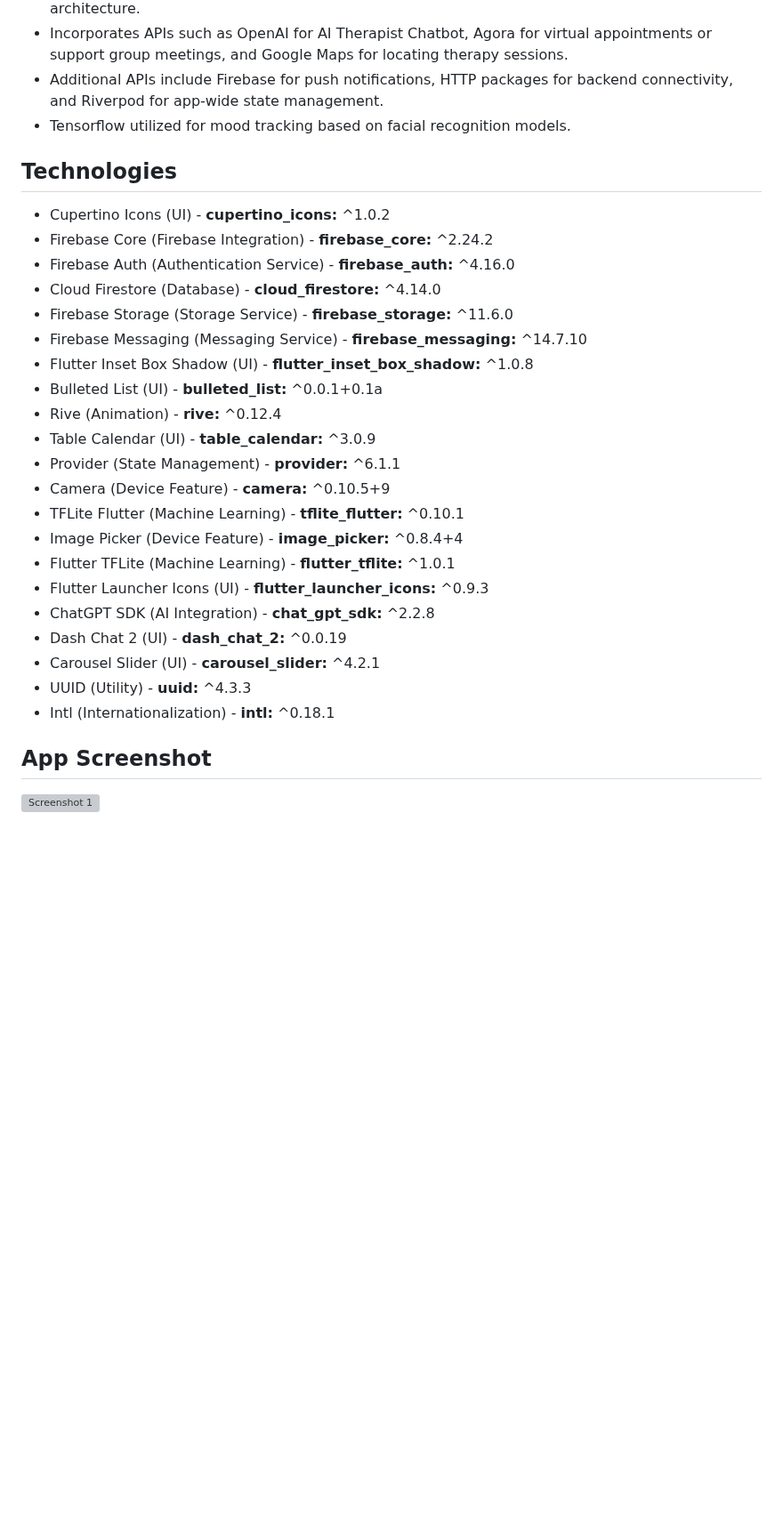
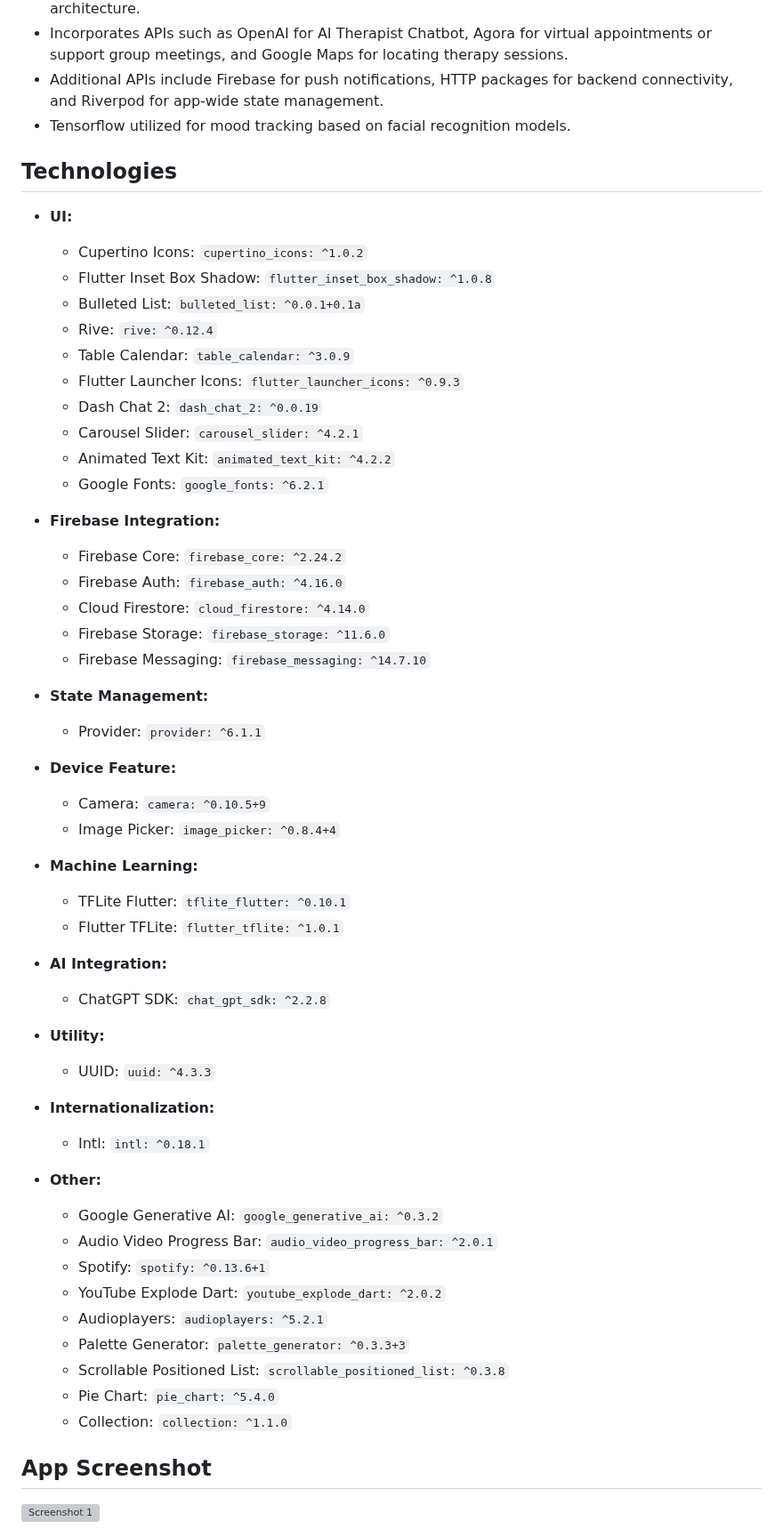
Before and after one commit to sanchick02/moodee, a Markdown page: README.md, the part around the change. Shown at 89% size. Rendered like a GitHub page; blank space fills up the shorter version; grey boxes are pictures that could not be loaded.

```diff
--- a/README.md
+++ b/README.md
@@ -43,28 +43,59 @@ Moodee offers a comprehensive suite of features to empower users in managing the
   - Additional APIs include Firebase for push notifications, HTTP packages for backend connectivity, and Riverpod for app-wide state management.
   - Tensorflow utilized for mood tracking based on facial recognition models.
 
+
 ## Technologies
-- Cupertino Icons (UI) -  **cupertino_icons:**  ^1.0.2
-- Firebase Core (Firebase Integration) - **firebase_core:** ^2.24.2
-- Firebase Auth (Authentication Service) - **firebase_auth:** ^4.16.0
-- Cloud Firestore (Database) - **cloud_firestore:** ^4.14.0
-- Firebase Storage (Storage Service) - **firebase_storage:** ^11.6.0
-- Firebase Messaging (Messaging Service) - **firebase_messaging:** ^14.7.10
-- Flutter Inset Box Shadow (UI) - **flutter_inset_box_shadow:** ^1.0.8
-- Bulleted List (UI) - **bulleted_list:** ^0.0.1+0.1a
-- Rive (Animation) - **rive:** ^0.12.4
-- Table Calendar (UI) - **table_calendar:** ^3.0.9
-- Provider (State Management) - **provider:** ^6.1.1
-- Camera (Device Feature) - **camera:** ^0.10.5+9
-- TFLite Flutter (Machine Learning) - **tflite_flutter:** ^0.10.1
-- Image Picker (Device Feature) - **image_picker:** ^0.8.4+4
-- Flutter TFLite (Machine Learning) - **flutter_tflite:** ^1.0.1
-- Flutter Launcher Icons (UI) - **flutter_launcher_icons:** ^0.9.3
-- ChatGPT SDK (AI Integration) - **chat_gpt_sdk:** ^2.2.8
-- Dash Chat 2 (UI) - **dash_chat_2:** ^0.0.19
-- Carousel Slider (UI) - **carousel_slider:** ^4.2.1
-- UUID (Utility) - **uuid:** ^4.3.3
-- Intl (Internationalization) - **intl:** ^0.18.1
+
+- **UI:**
+  - Cupertino Icons: `cupertino_icons: ^1.0.2`
+  - Flutter Inset Box Shadow: `flutter_inset_box_shadow: ^1.0.8`
+  - Bulleted List: `bulleted_list: ^0.0.1+0.1a`
+  - Rive: `rive: ^0.12.4`
+  - Table Calendar: `table_calendar: ^3.0.9`
+  - Flutter Launcher Icons: `flutter_launcher_icons: ^0.9.3`
+  - Dash Chat 2: `dash_chat_2: ^0.0.19`
+  - Carousel Slider: `carousel_slider: ^4.2.1`
+  - Animated Text Kit: `animated_text_kit: ^4.2.2`
+  - Google Fonts: `google_fonts: ^6.2.1`
+
+- **Firebase Integration:**
+  - Firebase Core: `firebase_core: ^2.24.2`
+  - Firebase Auth: `firebase_auth: ^4.16.0`
+  - Cloud Firestore: `cloud_firestore: ^4.14.0`
+  - Firebase Storage: `firebase_storage: ^11.6.0`
+  - Firebase Messaging: `firebase_messaging: ^14.7.10`
+
+- **State Management:**
+  - Provider: `provider: ^6.1.1`
+
+- **Device Feature:**
+  - Camera: `camera: ^0.10.5+9`
+  - Image Picker: `image_picker: ^0.8.4+4`
+
+- **Machine Learning:**
+  - TFLite Flutter: `tflite_flutter: ^0.10.1`
+  - Flutter TFLite: `flutter_tflite: ^1.0.1`
+
+- **AI Integration:**
+  - ChatGPT SDK: `chat_gpt_sdk: ^2.2.8`
+
+- **Utility:**
+  - UUID: `uuid: ^4.3.3`
+
+- **Internationalization:**
+  - Intl: `intl: ^0.18.1`
+
+- **Other:**
+  - Google Generative AI: `google_generative_ai: ^0.3.2`
+  - Audio Video Progress Bar: `audio_video_progress_bar: ^2.0.1`
+  - Spotify: `spotify: ^0.13.6+1`
+  - YouTube Explode Dart: `youtube_explode_dart: ^2.0.2`
+  - Audioplayers: `audioplayers: ^5.2.1`
+  - Palette Generator: `palette_generator: ^0.3.3+3`
+  - Scrollable Positioned List: `scrollable_positioned_list: ^0.3.8`
+  - Pie Chart: `pie_chart: ^5.4.0`
+  - Collection: `collection: ^1.1.0`
+
 
 ## App Screenshot
 ![Screenshot 1](lib/apps/AppCollage.png)
```
